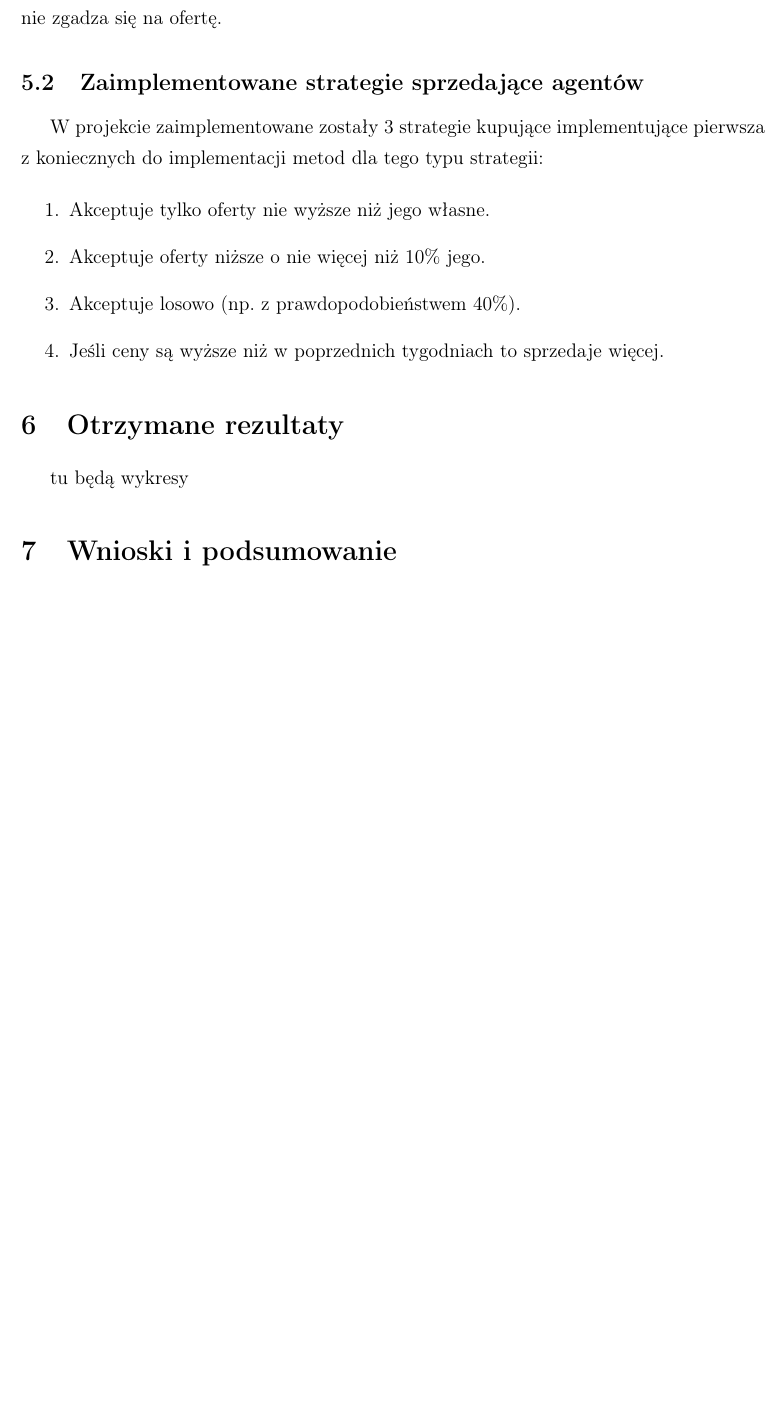
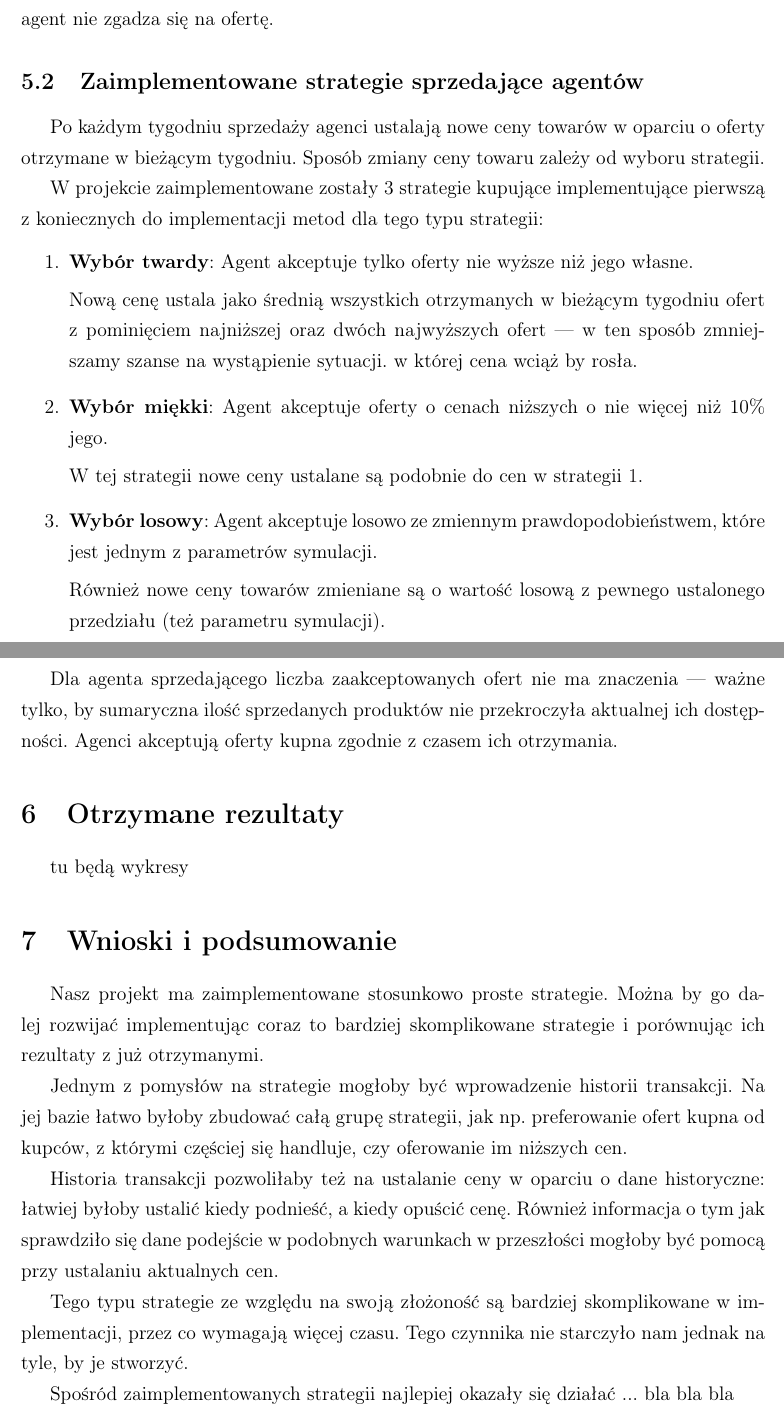
Before and after one commit to verq/FoodMarket, a LaTeX document (misc/doc/RAPORT/raport.tex): part of page 8 of 8 before the commit and two parts of pages 8 and 9 of 9 after it, the two joined at a grey line, cut so that both start at the same text, the shorter picture padded with empty space. Compiled offline with pdfLaTeX.

Commit message:
added selling strategy descrpition + conclusions

```diff
--- a/misc/doc/RAPORT/raport.tex
+++ b/misc/doc/RAPORT/raport.tex
@@ -242,20 +242,44 @@ Kwestię zmieszczenia zakupów w~budżecie rozwiązuje w~podobny sposób jak w~s
 \end{enumerate}
 
-W~drugiej metodzie dla strategii kupujących agenci akceptują (bądź nie) otrzymane od kupców nowe oferty. W~tym celu porównują je z~ofertami, które przesłali do oferentów. Jeśli sprzedający oferuje tyle samo
+W~drugiej metodzie dla strategii kupujących agenci akceptują (bądź nie) otrzymane od kupców nowe oferty. W~tym celu porównują je z~ofertami, które przesłali do oferentów.
+
+Jeśli sprzedający oferuje tyle samo
 lub więcej produktu po nie wyższej cenie lub gdy cena nie jest wyższa o~więcej niż $10\%$~---~oferta jest akceptowana. W~przeciwnym razie agent nie zgadza się na ofertę.
 
 \subsection{Zaimplementowane strategie sprzedające agentów}
-W~projekcie zaimplementowane zostały 3~strategie kupujące implementujące pierwsza z~koniecznych do implementacji metod dla tego typu strategii:
+Po każdym tygodniu sprzedaży agenci ustalają nowe ceny towarów w~oparciu o~oferty otrzymane w~bieżącym tygodniu. Sposób zmiany ceny towaru zależy od wyboru strategii.
 
+W~projekcie zaimplementowane zostały 3~strategie kupujące implementujące pierwszą z~koniecznych do implementacji metod dla tego typu strategii:
 \begin{enumerate}
- \item Akceptuje tylko oferty nie wyższe niż jego własne.
- \item Akceptuje oferty niższe o nie więcej niż 10\% jego.
- \item Akceptuje losowo (np. z prawdopodobieństwem 40\%).
- \item Jeśli ceny są wyższe niż w poprzednich tygodniach to sprzedaje więcej.
+ \item \label{item: sprzedajacy twardy wybor} \textbf{Wybór twardy}: Agent akceptuje tylko oferty nie wyższe niż jego własne.
+
+Nową cenę ustala jako średnią wszystkich otrzymanych w~bieżącym tygodniu ofert z~pominięciem najniższej oraz dwóch najwyższych ofert~---~w~ten sposób zmniejszamy szanse na wystąpienie sytuacji. w~której cena
+wciąż by rosła.
+ \item \textbf{Wybór miękki}: Agent akceptuje oferty o~cenach niższych o nie więcej niż 10\% jego.
+
+W~tej strategii nowe ceny ustalane są podobnie do cen w~strategii \ref{item: sprzedajacy twardy wybor}.
+
+ \item \textbf{Wybór losowy}: Agent akceptuje losowo ze zmiennym prawdopodobieństwem, które jest jednym z~parametrów symulacji.
+
+Również nowe ceny towarów zmieniane są o~wartość losową z~pewnego ustalonego przedziału (też parametru symulacji).
 \end{enumerate}
 
+Dla agenta sprzedającego liczba zaakceptowanych ofert nie ma znaczenia~---~ważne tylko, by sumaryczna ilość sprzedanych produktów nie przekroczyła aktualnej ich dostępności. Agenci akceptują oferty kupna
+zgodnie z~czasem ich otrzymania.
 
 \section{Otrzymane rezultaty}\label{chapter: rezultaty}
 tu będą wykresy
 \section{Wnioski i~podsumowanie}
+Nasz projekt ma zaimplementowane stosunkowo proste strategie. Można by go dalej rozwijać implementując coraz to bardziej skomplikowane strategie i~porównując ich rezultaty z~już otrzymanymi.
+
+Jednym z~pomysłów na strategie mogłoby być wprowadzenie historii transakcji. Na jej bazie łatwo byłoby zbudować całą grupę strategii, jak np. preferowanie ofert kupna od kupców, z~którymi częściej się handluje, czy
+oferowanie im niższych cen.
+
+Historia transakcji pozwoliłaby też na ustalanie ceny w~oparciu o~dane historyczne: łatwiej byłoby ustalić kiedy podnieść, a~kiedy opuścić cenę. Również informacja o~tym jak sprawdziło się dane podejście w~podobnych
+warunkach w~przeszłości mogłoby być pomocą przy ustalaniu aktualnych cen.
+
+Tego typu strategie ze względu na swoją złożoność są bardziej skomplikowane w~implementacji, przez co wymagają więcej czasu. Tego czynnika nie starczyło nam jednak na tyle, by je stworzyć.
+
+Spośród zaimplementowanych strategii najlepiej okazały się działać ... bla bla bla
+
 \end{document}
```
Also changed, not shown: misc/doc/RAPORT/raport.pdf, misc/doc/RAPORT/raport.tex (4 more changed lines).
